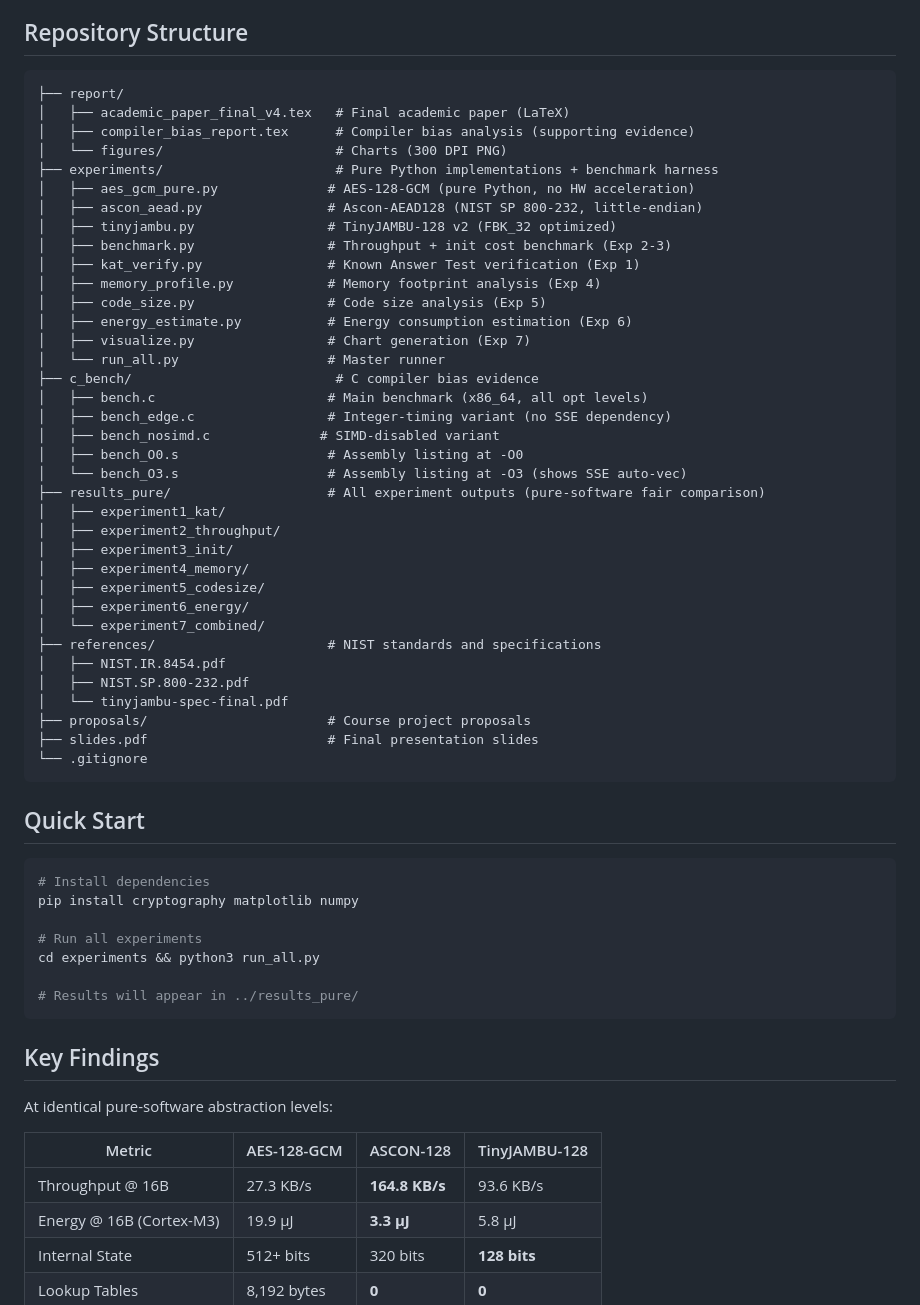
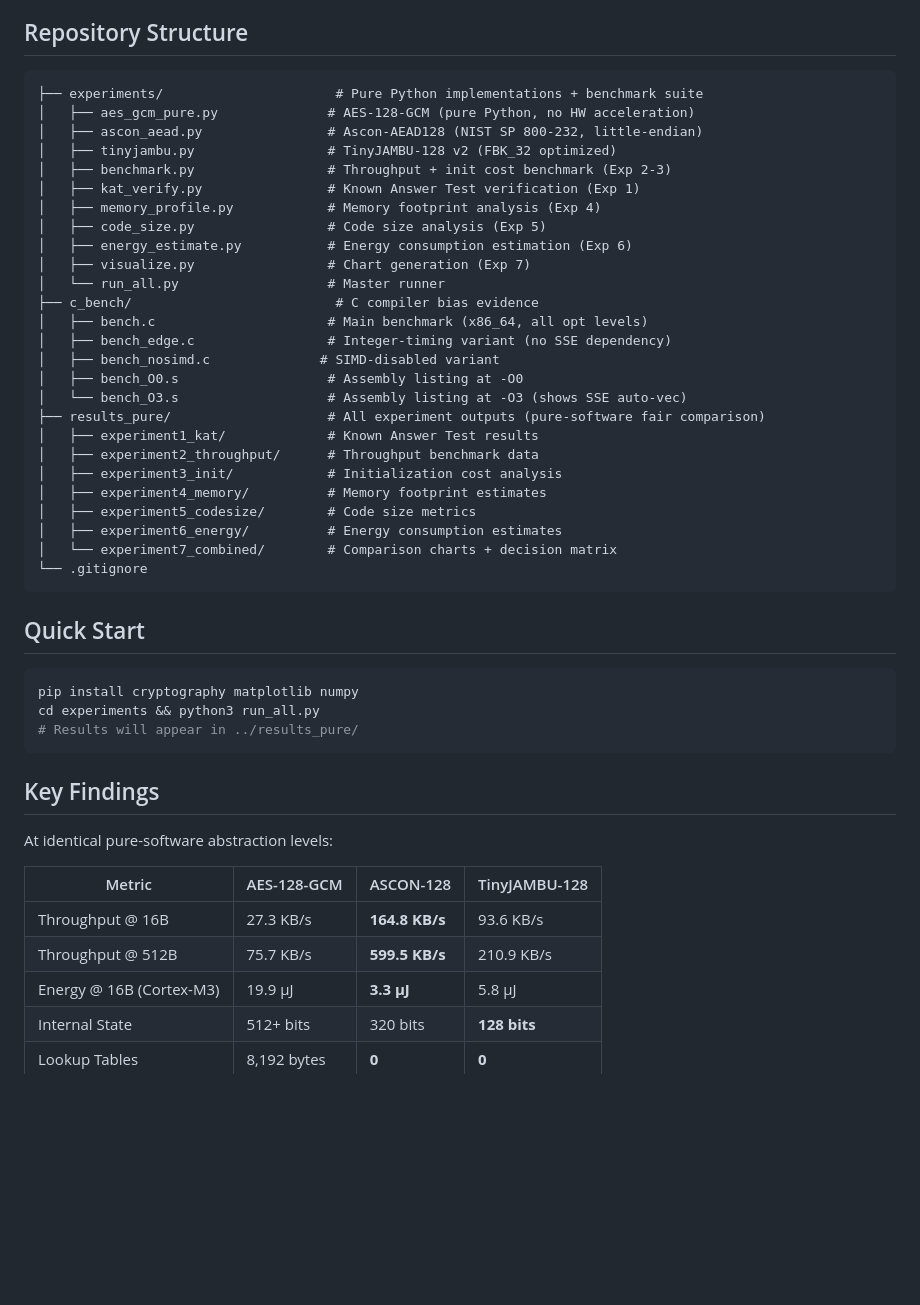
Before and after one commit to r13921a24/Cryptography-Final-Report, a Markdown page: README.md, the part around the change. Rendered like a GitHub page; blank space fills up the shorter version.

Commit message:
Update README with simplified repo structure

````diff
--- a/README.md
+++ b/README.md
@@ -7,11 +7,7 @@ Course: Cryptography | Student: r13921a24 | June 2026
 ## Repository Structure
 
 ```
-├── report/
-│   ├── academic_paper_final_v4.tex   # Final academic paper (LaTeX)
-│   ├── compiler_bias_report.tex      # Compiler bias analysis (supporting evidence)
-│   └── figures/                      # Charts (300 DPI PNG)
-├── experiments/                      # Pure Python implementations + benchmark harness
+├── experiments/                      # Pure Python implementations + benchmark suite
 │   ├── aes_gcm_pure.py              # AES-128-GCM (pure Python, no HW acceleration)
 │   ├── ascon_aead.py                # Ascon-AEAD128 (NIST SP 800-232, little-endian)
 │   ├── tinyjambu.py                 # TinyJAMBU-128 v2 (FBK_32 optimized)
@@ -29,31 +25,21 @@ Course: Cryptography | Student: r13921a24 | June 2026
 │   ├── bench_O0.s                   # Assembly listing at -O0
 │   └── bench_O3.s                   # Assembly listing at -O3 (shows SSE auto-vec)
 ├── results_pure/                    # All experiment outputs (pure-software fair comparison)
-│   ├── experiment1_kat/
-│   ├── experiment2_throughput/
-│   ├── experiment3_init/
-│   ├── experiment4_memory/
-│   ├── experiment5_codesize/
-│   ├── experiment6_energy/
-│   └── experiment7_combined/
-├── references/                      # NIST standards and specifications
-│   ├── NIST.IR.8454.pdf
-│   ├── NIST.SP.800-232.pdf
-│   └── tinyjambu-spec-final.pdf
-├── proposals/                       # Course project proposals
-├── slides.pdf                       # Final presentation slides
+│   ├── experiment1_kat/             # Known Answer Test results
+│   ├── experiment2_throughput/      # Throughput benchmark data
+│   ├── experiment3_init/            # Initialization cost analysis
+│   ├── experiment4_memory/          # Memory footprint estimates
+│   ├── experiment5_codesize/        # Code size metrics
+│   ├── experiment6_energy/          # Energy consumption estimates
+│   └── experiment7_combined/        # Comparison charts + decision matrix
 └── .gitignore
 ```
 
 ## Quick Start
 
 ```bash
-# Install dependencies
 pip install cryptography matplotlib numpy
-
-# Run all experiments
 cd experiments && python3 run_all.py
-
 # Results will appear in ../results_pure/
 ```
 
@@ -64,6 +50,7 @@ At identical pure-software abstraction levels:
 | Metric | AES-128-GCM | ASCON-128 | TinyJAMBU-128 |
 |--------|-------------|-----------|---------------|
 | Throughput @ 16B | 27.3 KB/s | **164.8 KB/s** | 93.6 KB/s |
+| Throughput @ 512B | 75.7 KB/s | **599.5 KB/s** | 210.9 KB/s |
 | Energy @ 16B (Cortex-M3) | 19.9 μJ | **3.3 μJ** | 5.8 μJ |
 | Internal State | 512+ bits | 320 bits | **128 bits** |
 | Lookup Tables | 8,192 bytes | **0** | **0** |
````
